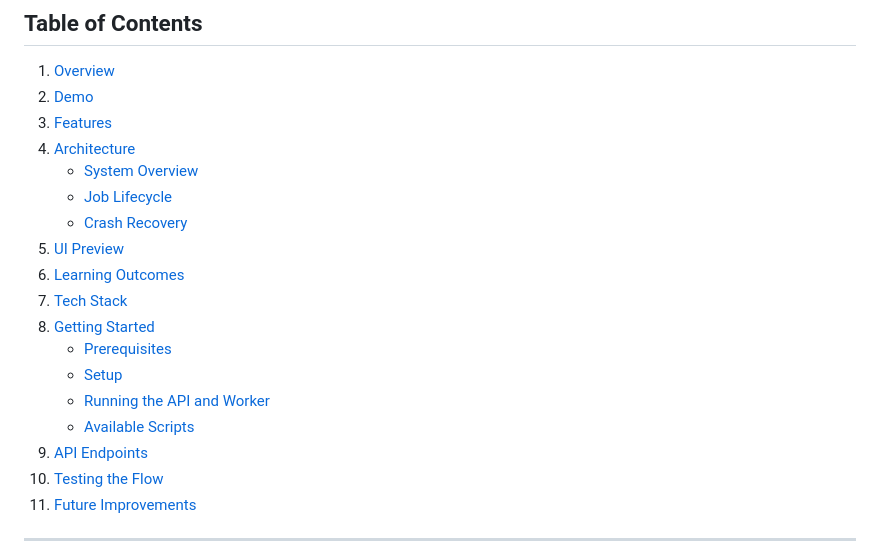
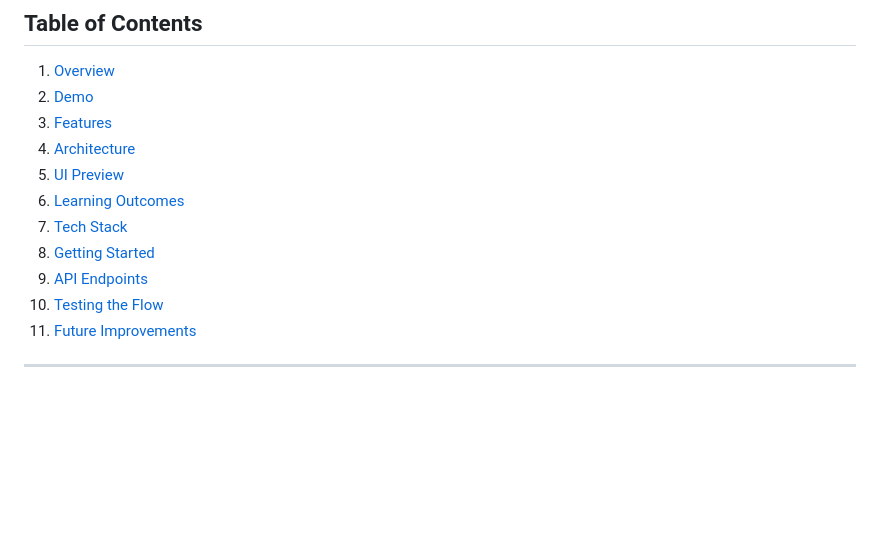
Before and after one commit to berTrindade/bullmq-report-generator, a Markdown page: README.md, the part around the change printed below. Rendered like a GitHub page; blank space fills up the shorter version.

Commit message:
docs: restructure README to enhance organization and readability with collapsible sections

```diff
--- a/README.md
+++ b/README.md
@@ -8,17 +8,10 @@ A demonstration of background job processing using BullMQ (Redis-based job queue
 2. [Demo](#demo)
 3. [Features](#features)
 4. [Architecture](#architecture)
-   - [System Overview](#system-overview)
-   - [Job Lifecycle](#job-lifecycle)
-   - [Crash Recovery](#crash-recovery)
 5. [UI Preview](#ui-preview)
 6. [Learning Outcomes](#learning-outcomes)
 7. [Tech Stack](#tech-stack)
 8. [Getting Started](#getting-started)
-   - [Prerequisites](#prerequisites)
-   - [Setup](#setup)
-   - [Running the API and Worker](#running-the-api-and-worker)
-   - [Available Scripts](#available-scripts)
 9. [API Endpoints](#api-endpoints)
 10. [Testing the Flow](#testing-the-flow)
 11. [Future Improvements](#future-improvements)
```
Also changed, not shown: other parts of README.md (+28 -7 lines).
